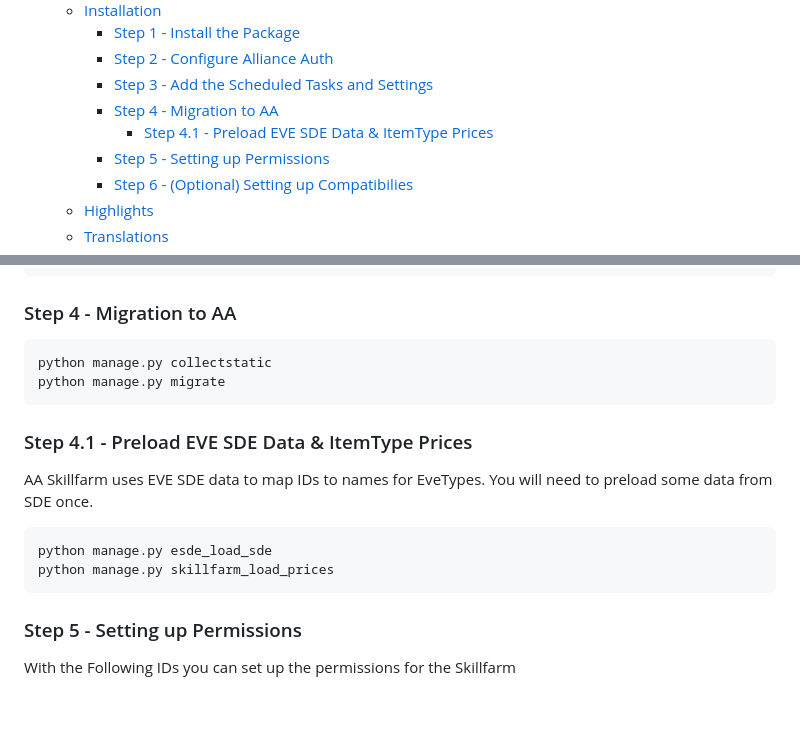
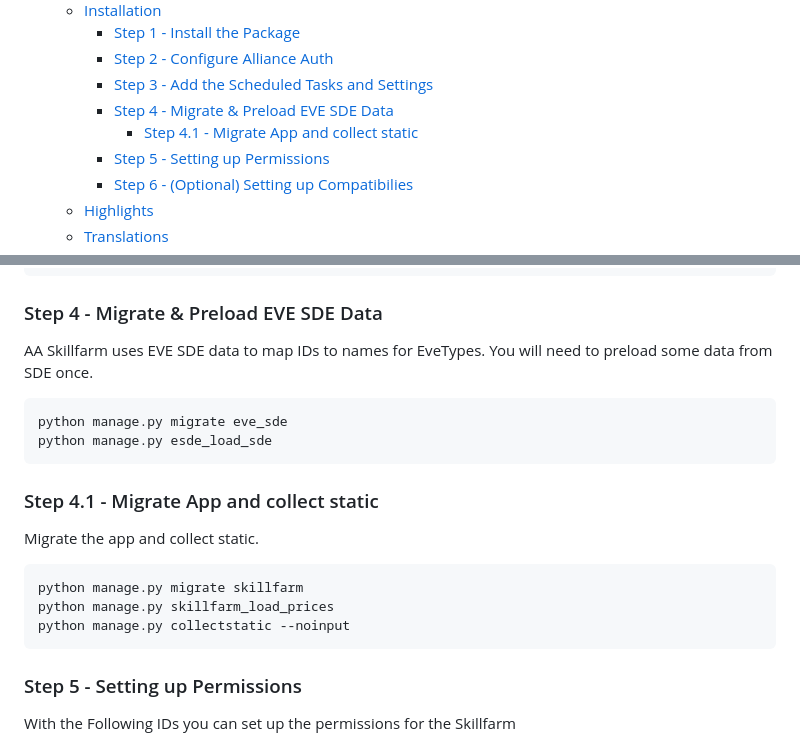
Before and after one commit to Geuthur/aa-skillfarm, a Markdown page: README.md, 2 parts joined by grey strips. Rendered like a GitHub page; blank space fills up the shorter version.

Commit message:
[CHANGE] update migration steps and preload instructions in README.md

````diff
--- a/README.md
+++ b/README.md
@@ -23,8 +23,8 @@ ______________________________________________________________________
     - [Step 1 - Install the Package](#step1)
     - [Step 2 - Configure Alliance Auth](#step2)
     - [Step 3 - Add the Scheduled Tasks and Settings](#step3)
-    - [Step 4 - Migration to AA](#step4)
-      - [Step 4.1 - Preload EVE SDE Data & ItemType Prices](#step41)
+    - [Step 4 - Migrate & Preload EVE SDE Data](#step4)
+      - [Step 4.1 - Migrate App and collect static](#step41)
     - [Step 5 - Setting up Permissions](#step5)
     - [Step 6 - (Optional) Setting up Compatibilies](#step6)
   - [Highlights](#highlights)
@@ -127,20 +127,23 @@ LOGGING["loggers"]["extensions.skillfarm"] = {
 }
 ```
 
-### Step 4 - Migration to AA<a name="step4"></a>
-
-```shell
-python manage.py collectstatic
-python manage.py migrate
-```
-
-### Step 4.1 - Preload EVE SDE Data & ItemType Prices<a name="step41">
+### Step 4 - Migrate & Preload EVE SDE Data<a name="step4"></a>
 
 AA Skillfarm uses EVE SDE data to map IDs to names for EveTypes. You will need to preload some data from SDE once.
 
 ```shell
+python manage.py migrate eve_sde
 python manage.py esde_load_sde
+```
+
+### Step 4.1 - Migrate App and collect static<a name="step41">
+
+Migrate the app and collect static.
+
+```shell
+python manage.py migrate skillfarm
 python manage.py skillfarm_load_prices
+python manage.py collectstatic --noinput
 ```
 
 ### Step 5 - Setting up Permissions<a name="step5"></a>
````
Also changed, not shown: CHANGELOG.md (+8 -0 lines).
